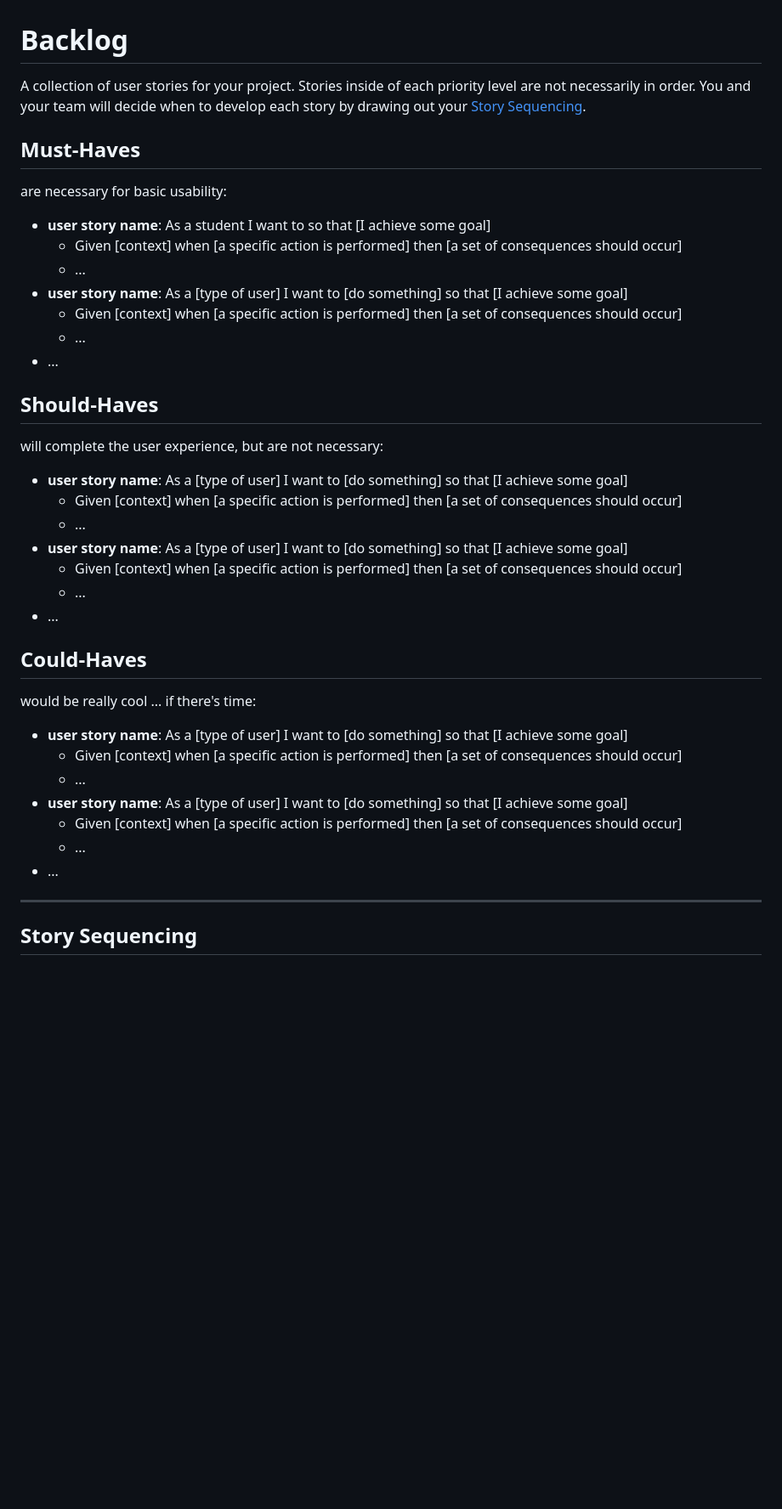
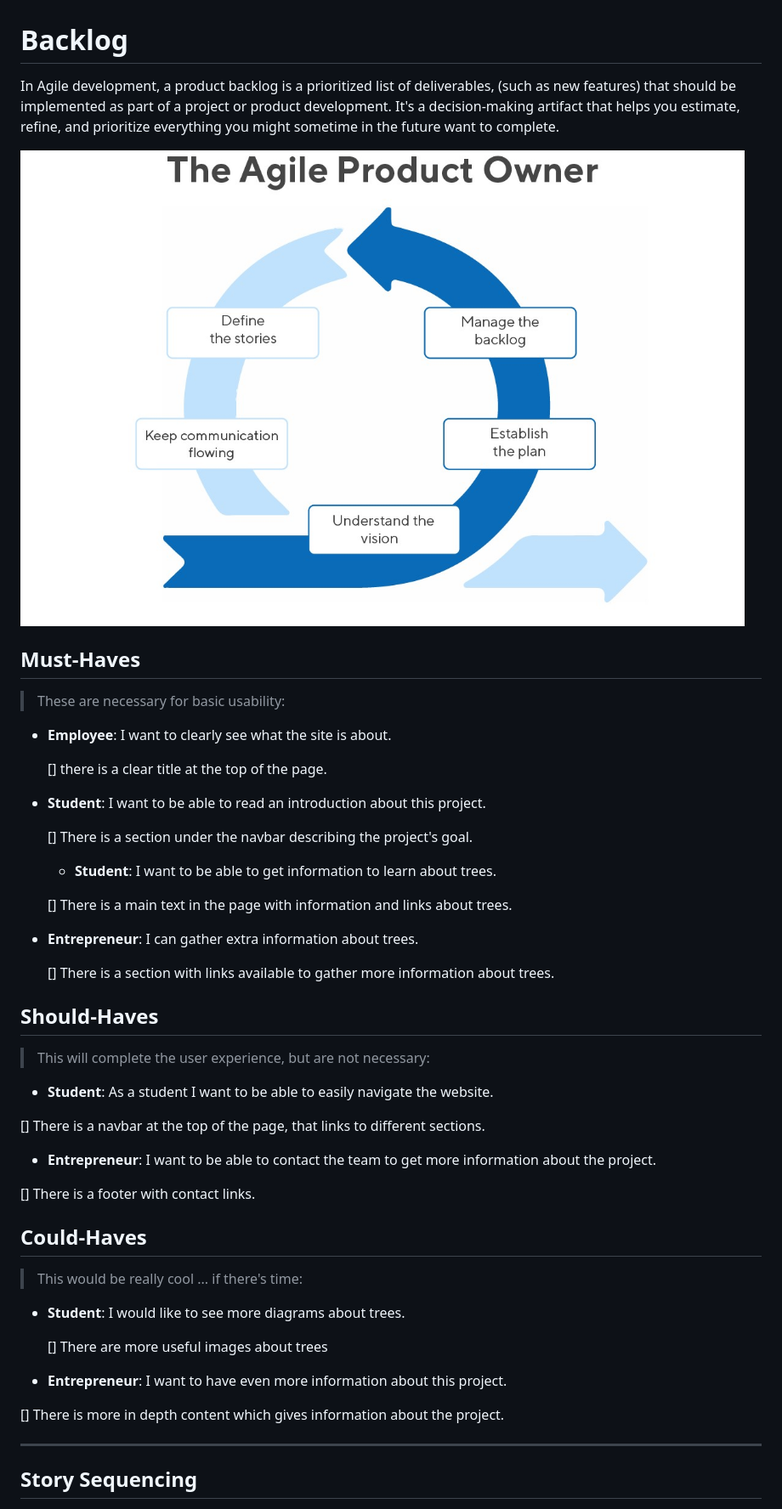
Before and after one commit to HYF-Class19/agile-development-group-1, a Markdown page: planning/backlog.md, the part around the change. Shown: that part at 85% size. Drawn GitHub-style; pictures changed too: images/agile.jpg (added); blank space fills up the shorter version.

Commit message:
backlog

```diff
--- a/planning/backlog.md
+++ b/planning/backlog.md
@@ -1,55 +1,57 @@
 # Backlog
 
-A collection of user stories for your project. Stories inside of each priority
-level are not necessarily in order. You and your team will decide when to
-develop each story by drawing out your [Story Sequencing](#story-sequencing).
+In Agile development, a product backlog is a prioritized list of deliverables,
+(such as new features) that should be implemented as part of a project
+or product development.
+It's a decision-making artifact that helps you estimate, refine,
+and prioritize everything you might sometime in the future want to complete.
+
+![agile](../images/agile.jpg)
 
 ## Must-Haves
 
-are necessary for basic usability:
+> These are necessary for basic usability:
 
-- **user story name**: As a student I want to so that [I achieve some goal]
-  - Given [context] when [a specific action is performed] then [a set of
-    consequences should occur]
-  - ...
-- **user story name**: As a [type of user] I want to [do something] so that [I
-  achieve some goal]
-  - Given [context] when [a specific action is performed] then [a set of
-    consequences should occur]
-  - ...
-- ...
+- **Employee**: I want to clearly  see what the site is about.
+
+  [] there is a clear title at the top of the page.
+
+- **Student**: I want to be able to read an introduction about this project.
+
+  [] There is a section under the navbar describing the project's goal.
+
+  - **Student**: I want to be able to get information to learn about trees.
+
+  [] There is a main text in the page with information and links about trees.
+
+- **Entrepreneur**: I can gather extra information about trees.
+
+  [] There is a section with links available to gather more information about trees.
 
 ## Should-Haves
 
-will complete the user experience, but are not necessary:
+> This will complete the user experience, but are not necessary:
 
-- **user story name**: As a [type of user] I want to [do something] so that [I
-  achieve some goal]
-  - Given [context] when [a specific action is performed] then [a set of
-    consequences should occur]
-  - ...
-- **user story name**: As a [type of user] I want to [do something] so that [I
-  achieve some goal]
-  - Given [context] when [a specific action is performed] then [a set of
-    consequences should occur]
-  - ...
-- ...
+- **Student**: As a student I want to be able to easily navigate the website.
+
+ [] There is a navbar at the top of the page, that links to different sections.
+
+- **Entrepreneur**: I want to be able to contact the team to get more information
+ about the project.
+
+[] There is a footer with contact links.
 
 ## Could-Haves
 
-would be really cool ... if there's time:
+> This would be really cool ... if there's time:
 
-- **user story name**: As a [type of user] I want to [do something] so that [I
-  achieve some goal]
-  - Given [context] when [a specific action is performed] then [a set of
-    consequences should occur]
-  - ...
-- **user story name**: As a [type of user] I want to [do something] so that [I
-  achieve some goal]
-  - Given [context] when [a specific action is performed] then [a set of
-    consequences should occur]
-  - ...
-- ...
+- **Student**: I would like to see more diagrams about trees.
+
+  [] There are more useful images about trees
+
+- **Entrepreneur**: I want to have even more information about this project.
+
+[] There is more in depth content which gives information about the project.
 
 ---
 
```
